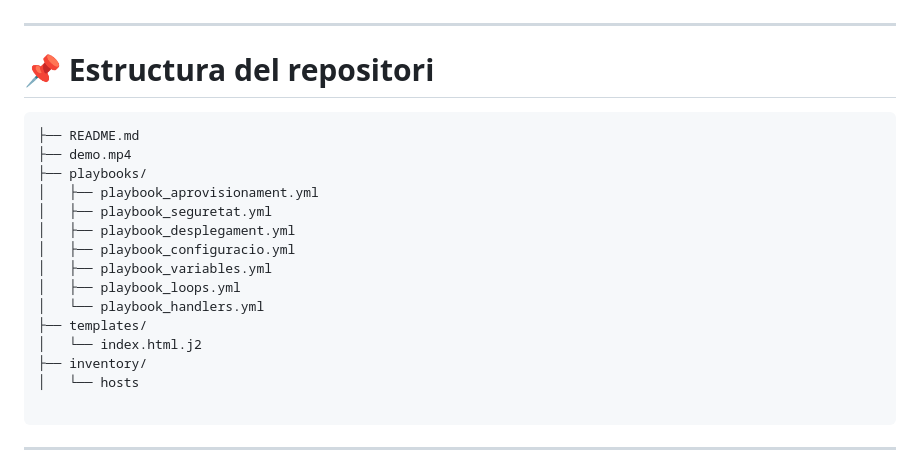
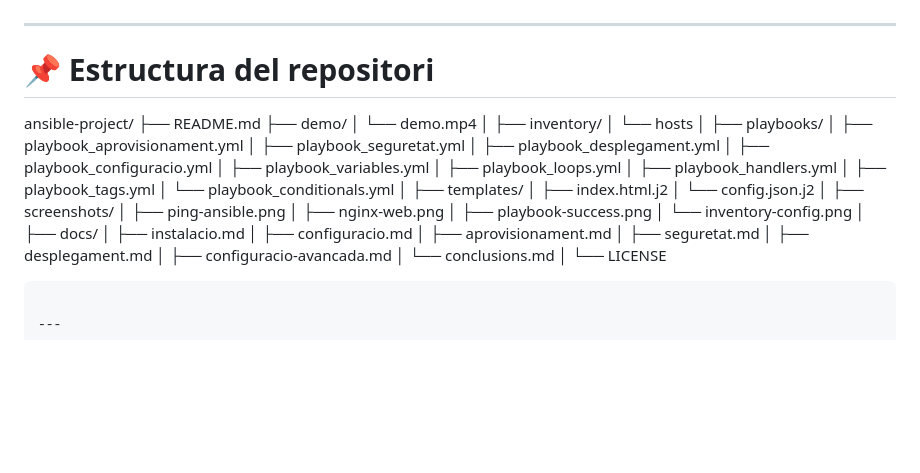
Before and after one commit to Martin1171/Projecte-Intermodular-ASIX, a Markdown page: Automatització de la Configuració /ANSIBLE/README.md, the part around the change. Drawn GitHub-style; blank space fills up the shorter version.

````diff
--- a/Automatització de la Configuració /ANSIBLE/README.md
+++ b/Automatització de la Configuració /ANSIBLE/README.md
@@ -3,9 +3,14 @@
 
 # 📌 Estructura del repositori
 
-```
+ansible-project/
 ├── README.md
-├── demo.mp4
+├── demo/
+│   └── demo.mp4
+│
+├── inventory/
+│   └── hosts
+│
 ├── playbooks/
 │   ├── playbook_aprovisionament.yml
 │   ├── playbook_seguretat.yml
@@ -13,11 +18,30 @@
 │   ├── playbook_configuracio.yml
 │   ├── playbook_variables.yml
 │   ├── playbook_loops.yml
-│   └── playbook_handlers.yml
+│   ├── playbook_handlers.yml
+│   ├── playbook_tags.yml
+│   └── playbook_conditionals.yml
+│
 ├── templates/
-│   └── index.html.j2
-├── inventory/
-│   └── hosts
+│   ├── index.html.j2
+│   └── config.json.j2
+│
+├── screenshots/
+│   ├── ping-ansible.png
+│   ├── nginx-web.png
+│   ├── playbook-success.png
+│   └── inventory-config.png
+│
+├── docs/
+│   ├── instalacio.md
+│   ├── configuracio.md
+│   ├── aprovisionament.md
+│   ├── seguretat.md
+│   ├── desplegament.md
+│   ├── configuracio-avancada.md
+│   └── conclusions.md
+│
+└── LICENSE
 
 ```
 
````
